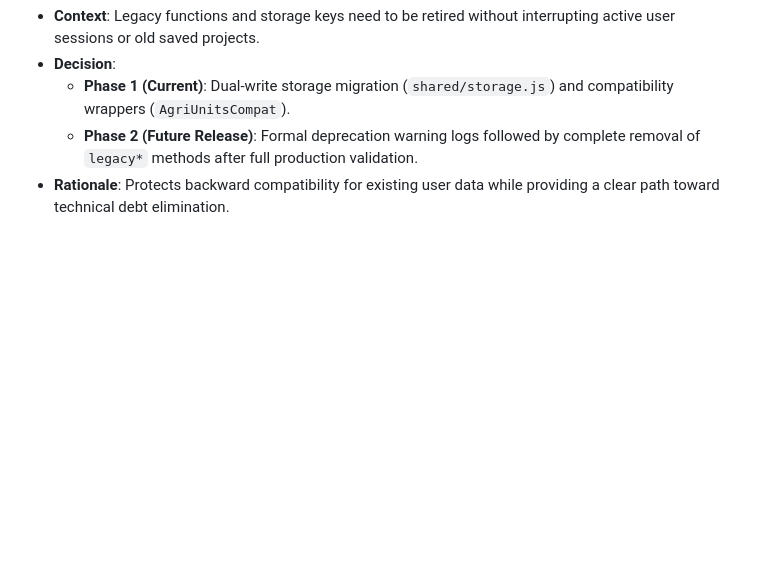
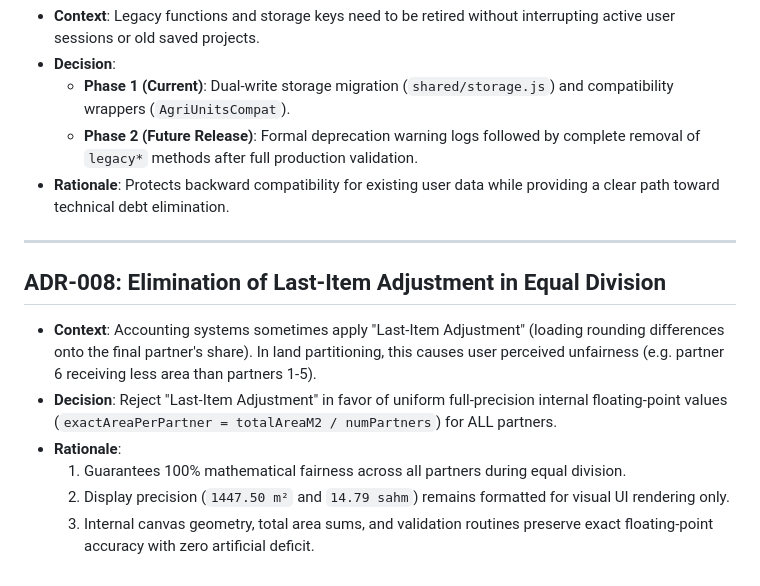
Before and after one commit to TryOmar/qiasat-aradi, a Markdown page: docs/DECISIONS.md, the part around the change. Drawn GitHub-style; blank space fills up the shorter version.

Commit message:
docs: add ADR-008 Elimination of Last-Item Adjustment in Equal Division

```diff
--- a/docs/DECISIONS.md
+++ b/docs/DECISIONS.md
@@ -76,3 +76,14 @@ This document records the key architectural decisions, design rationales, and en
   - **Phase 1 (Current)**: Dual-write storage migration (`shared/storage.js`) and compatibility wrappers (`AgriUnitsCompat`).
   - **Phase 2 (Future Release)**: Formal deprecation warning logs followed by complete removal of `legacy*` methods after full production validation.
 - **Rationale**: Protects backward compatibility for existing user data while providing a clear path toward technical debt elimination.
+
+---
+
+## ADR-008: Elimination of Last-Item Adjustment in Equal Division
+
+- **Context**: Accounting systems sometimes apply "Last-Item Adjustment" (loading rounding differences onto the final partner's share). In land partitioning, this causes user perceived unfairness (e.g. partner 6 receiving less area than partners 1-5).
+- **Decision**: Reject "Last-Item Adjustment" in favor of uniform full-precision internal floating-point values (`exactAreaPerPartner = totalAreaM2 / numPartners`) for ALL partners.
+- **Rationale**:
+  1. Guarantees 100% mathematical fairness across all partners during equal division.
+  2. Display precision (`1447.50 m²` and `14.79 sahm`) remains formatted for visual UI rendering only.
+  3. Internal canvas geometry, total area sums, and validation routines preserve exact floating-point accuracy with zero artificial deficit.
```
